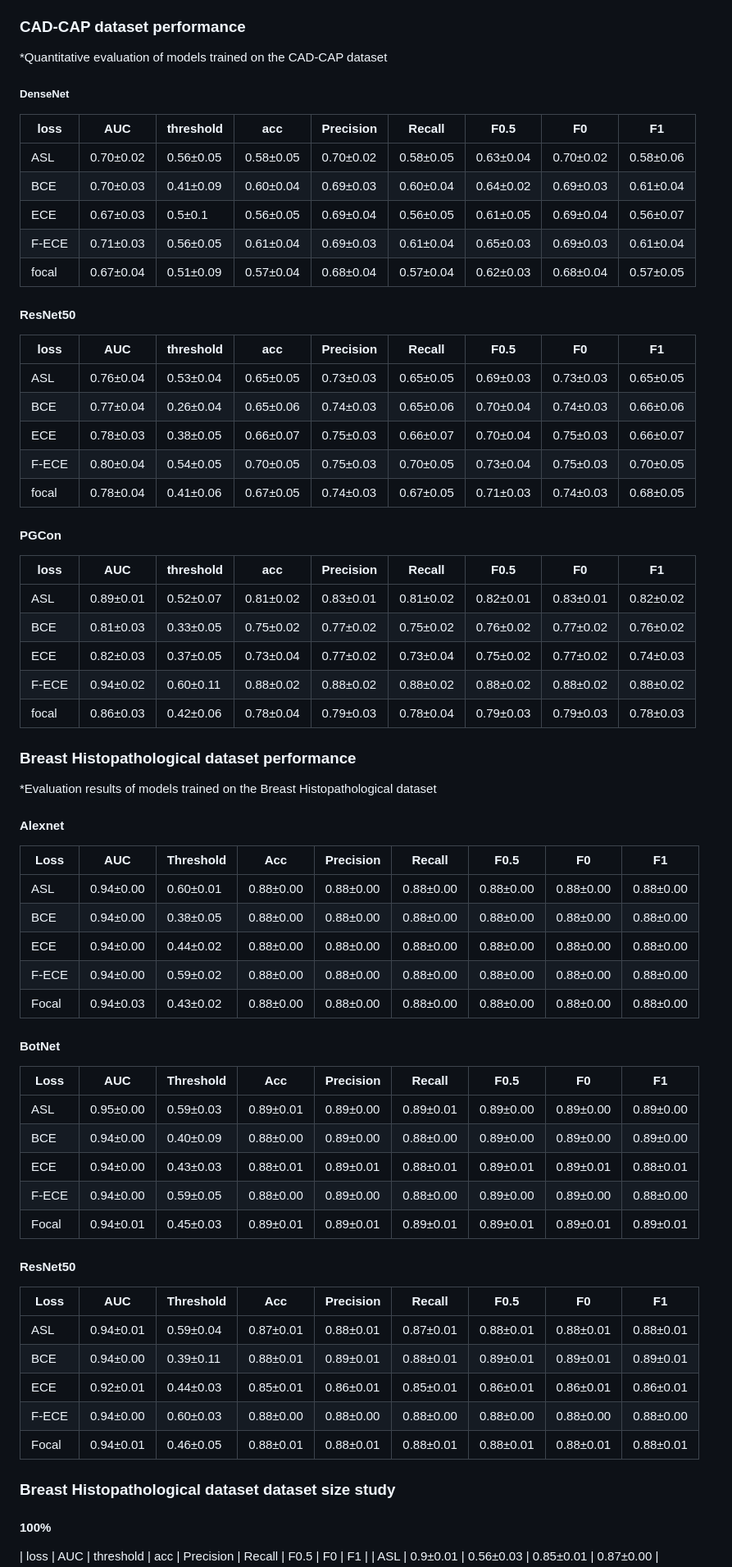
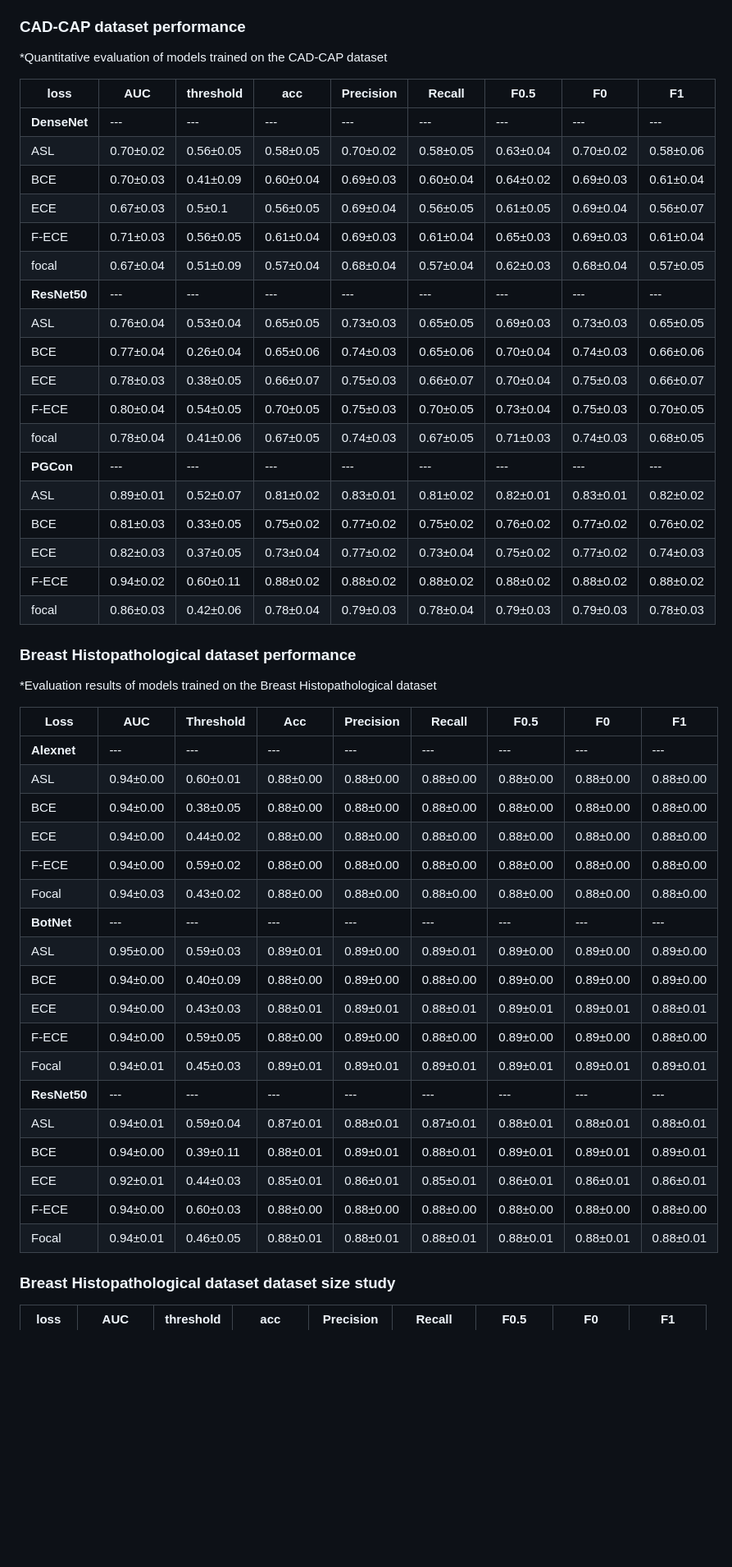
Before and after one commit to Bozhao-Liu/LFA-demo, a Markdown page: README.md, the part around the change printed below. Shown: that part at 82% size. Rendered like a GitHub page; blank space fills up the shorter version.

```diff
--- a/README.md
+++ b/README.md
@@ -420,25 +409,21 @@ python evaluate.py --dataset cifar10 --checkpoint path/to/weights.pth
 
 *Quantitative evaluation of models trained on the CAD-CAP dataset
 
-##### DenseNet
 | loss | AUC | threshold | acc | Precision | Recall | F0.5 | F0 | F1 |
 | --- | --- | --- | --- | --- | --- | --- | --- | --- |
+| **DenseNet** | --- | --- | --- | --- | --- | --- | --- | --- |
 | ASL | 0.70±0.02 | 0.56±0.05 | 0.58±0.05 | 0.70±0.02 | 0.58±0.05 | 0.63±0.04 | 0.70±0.02 | 0.58±0.06 |
 | BCE | 0.70±0.03 | 0.41±0.09 | 0.60±0.04 | 0.69±0.03 | 0.60±0.04 | 0.64±0.02 | 0.69±0.03 | 0.61±0.04 |
 | ECE | 0.67±0.03 | 0.5±0.1 | 0.56±0.05 | 0.69±0.04 | 0.56±0.05 | 0.61±0.05 | 0.69±0.04 | 0.56±0.07 |
 | F-ECE | 0.71±0.03 | 0.56±0.05 | 0.61±0.04 | 0.69±0.03 | 0.61±0.04 | 0.65±0.03 | 0.69±0.03 | 0.61±0.04 |
 | focal | 0.67±0.04 | 0.51±0.09 | 0.57±0.04 | 0.68±0.04 | 0.57±0.04 | 0.62±0.03 | 0.68±0.04 | 0.57±0.05 |
-#### ResNet50
-| loss | AUC | threshold | acc | Precision | Recall | F0.5 | F0 | F1 |
-| --- | --- | --- | --- | --- | --- | --- | --- | --- |
+| **ResNet50** | --- | --- | --- | --- | --- | --- | --- | --- |
 | ASL | 0.76±0.04 | 0.53±0.04 | 0.65±0.05 | 0.73±0.03 | 0.65±0.05 | 0.69±0.03 | 0.73±0.03 | 0.65±0.05 |
 | BCE | 0.77±0.04 | 0.26±0.04 | 0.65±0.06 | 0.74±0.03 | 0.65±0.06 | 0.70±0.04 | 0.74±0.03 | 0.66±0.06 |
 | ECE | 0.78±0.03 | 0.38±0.05 | 0.66±0.07 | 0.75±0.03 | 0.66±0.07 | 0.70±0.04 | 0.75±0.03 | 0.66±0.07 |
 | F-ECE | 0.80±0.04 | 0.54±0.05 | 0.70±0.05 | 0.75±0.03 | 0.70±0.05 | 0.73±0.04 | 0.75±0.03 | 0.70±0.05 |
 | focal | 0.78±0.04 | 0.41±0.06 | 0.67±0.05 | 0.74±0.03 | 0.67±0.05 | 0.71±0.03 | 0.74±0.03 | 0.68±0.05 |
-#### PGCon
-| loss | AUC | threshold | acc | Precision | Recall | F0.5 | F0 | F1 |
-| --- | --- | --- | --- | --- | --- | --- | --- | --- |
+| **PGCon** | --- | --- | --- | --- | --- | --- | --- | --- |
 | ASL | 0.89±0.01 | 0.52±0.07 | 0.81±0.02 | 0.83±0.01 | 0.81±0.02 | 0.82±0.01 | 0.83±0.01 | 0.82±0.02 |
 | BCE | 0.81±0.03 | 0.33±0.05 | 0.75±0.02 | 0.77±0.02 | 0.75±0.02 | 0.76±0.02 | 0.77±0.02 | 0.76±0.02 |
 | ECE | 0.82±0.03 | 0.37±0.05 | 0.73±0.04 | 0.77±0.02 | 0.73±0.04 | 0.75±0.02 | 0.77±0.02 | 0.74±0.03 |
@@ -449,27 +434,22 @@ python evaluate.py --dataset cifar10 --checkpoint path/to/weights.pth
 ### Breast Histopathological dataset performance
 
 *Evaluation results of models trained on the Breast Histopathological dataset
-#### Alexnet
+
 | Loss | AUC | Threshold | Acc | Precision | Recall | F0.5 | F0 | F1 |
 | --- | --- | --- | --- | --- | --- | --- | --- | --- |
+| **Alexnet** | --- | --- | --- | --- | --- | --- | --- | --- |
 | ASL | 0.94±0.00 | 0.60±0.01 | 0.88±0.00 | 0.88±0.00 | 0.88±0.00 | 0.88±0.00 | 0.88±0.00 | 0.88±0.00 |
 | BCE | 0.94±0.00 | 0.38±0.05 | 0.88±0.00 | 0.88±0.00 | 0.88±0.00 | 0.88±0.00 | 0.88±0.00 | 0.88±0.00 |
 | ECE | 0.94±0.00 | 0.44±0.02 | 0.88±0.00 | 0.88±0.00 | 0.88±0.00 | 0.88±0.00 | 0.88±0.00 | 0.88±0.00 |
 | F-ECE | 0.94±0.00 | 0.59±0.02 | 0.88±0.00 | 0.88±0.00 | 0.88±0.00 | 0.88±0.00 | 0.88±0.00 | 0.88±0.00 |
 | Focal | 0.94±0.03 | 0.43±0.02 | 0.88±0.00 | 0.88±0.00 | 0.88±0.00 | 0.88±0.00 | 0.88±0.00 | 0.88±0.00 |
-
-#### BotNet
-| Loss | AUC | Threshold | Acc | Precision | Recall | F0.5 | F0 | F1 |
-| --- | --- | --- | --- | --- | --- | --- | --- | --- |
+| **BotNet** | --- | --- | --- | --- | --- | --- | --- | --- |
 | ASL | 0.95±0.00 | 0.59±0.03 | 0.89±0.01 | 0.89±0.00 | 0.89±0.01 | 0.89±0.00 | 0.89±0.00 | 0.89±0.00 |
 | BCE | 0.94±0.00 | 0.40±0.09 | 0.88±0.00 | 0.89±0.00 | 0.88±0.00 | 0.89±0.00 | 0.89±0.00 | 0.89±0.00 |
 | ECE | 0.94±0.00 | 0.43±0.03 | 0.88±0.01 | 0.89±0.01 | 0.88±0.01 | 0.89±0.01 | 0.89±0.01 | 0.88±0.01 |
 | F-ECE | 0.94±0.00 | 0.59±0.05 | 0.88±0.00 | 0.89±0.00 | 0.88±0.00 | 0.89±0.00 | 0.89±0.00 | 0.88±0.00 |
 | Focal | 0.94±0.01 | 0.45±0.03 | 0.89±0.01 | 0.89±0.01 | 0.89±0.01 | 0.89±0.01 | 0.89±0.01 | 0.89±0.01 |
-
-#### ResNet50
-| Loss | AUC | Threshold | Acc | Precision | Recall | F0.5 | F0 | F1 |
-| --- | --- | --- | --- | --- | --- | --- | --- | --- |
+| **ResNet50** | --- | --- | --- | --- | --- | --- | --- | --- |
 | ASL | 0.94±0.01 | 0.59±0.04 | 0.87±0.01 | 0.88±0.01 | 0.87±0.01 | 0.88±0.01 | 0.88±0.01 | 0.88±0.01 |
 | BCE | 0.94±0.00 | 0.39±0.11 | 0.88±0.01 | 0.89±0.01 | 0.88±0.01 | 0.89±0.01 | 0.89±0.01 | 0.89±0.01 |
 | ECE | 0.92±0.01 | 0.44±0.03 | 0.85±0.01 | 0.86±0.01 | 0.85±0.01 | 0.86±0.01 | 0.86±0.01 | 0.86±0.01 |
@@ -477,5 +457,4 @@ python evaluate.py --dataset cifar10 --checkpoint path/to/weights.pth
 | Focal | 0.94±0.01 | 0.46±0.05 | 0.88±0.01 | 0.88±0.01 | 0.88±0.01 | 0.88±0.01 | 0.88±0.01 | 0.88±0.01 |
 
 ### Breast Histopathological dataset dataset size study
-#### 100\%
 | loss | AUC | threshold | acc | Precision | Recall | F0.5 | F0 | F1 |
```
Also changed, not shown: other parts of README.md (+17 -44 lines).
